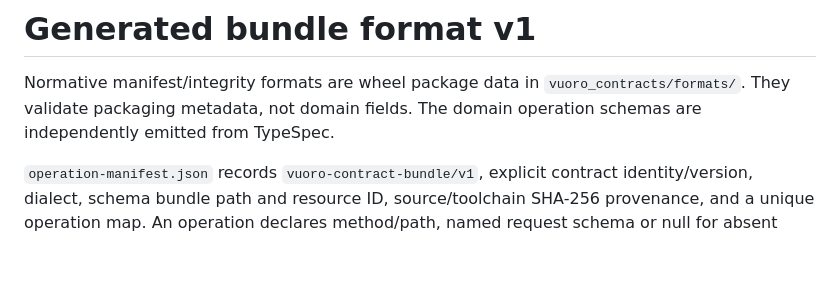
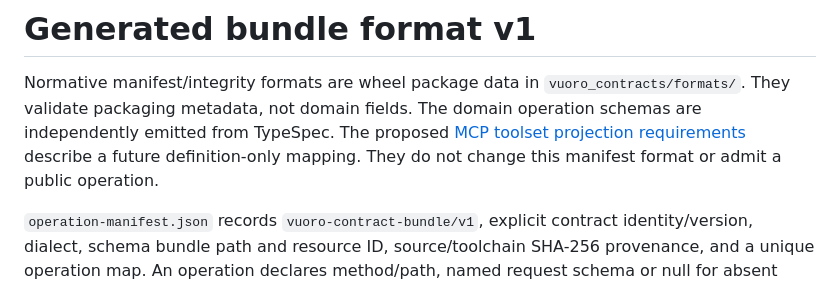
Before and after one commit to bayleafwalker/vuoro, a Markdown page: tools/contracts/FORMAT.md, the part around the change. Drawn GitHub-style; blank space fills up the shorter version.

Commit message:
docs: reference MCP projection requirements

```diff
--- a/tools/contracts/FORMAT.md
+++ b/tools/contracts/FORMAT.md
@@ -3,6 +3,9 @@
 Normative manifest/integrity formats are wheel package data in
 `vuoro_contracts/formats/`. They validate packaging metadata, not domain fields.
 The domain operation schemas are independently emitted from TypeSpec.
+The proposed [MCP toolset projection requirements](../../docs/plans/2026-10-24-mcp-toolset-projection-requirements.md)
+describe a future definition-only mapping. They do not change this manifest
+format or admit a public operation.
 
 `operation-manifest.json` records `vuoro-contract-bundle/v1`, explicit contract
 identity/version, dialect, schema bundle path and resource ID, source/toolchain
```
